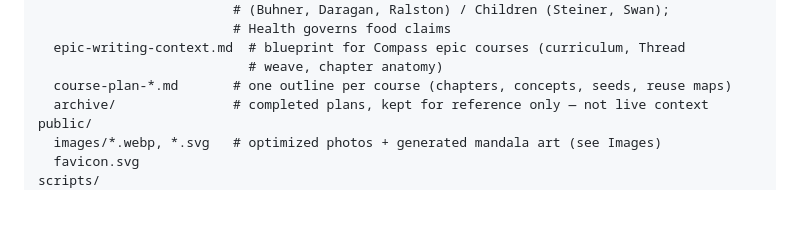
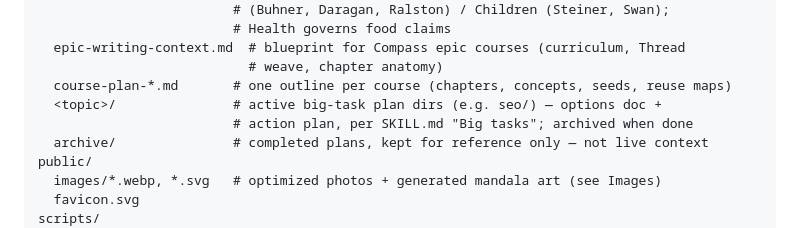
Before and after one commit to dennislapchenko/gaias-choice, a Markdown page: CLAUDE.md, the part around the change. Drawn GitHub-style; blank space fills up the shorter version.

Commit message:
docs: record SEO paths analysis + plan-first process for big tasks
Co-Authored-By: Claude Fable 5 <noreply@anthropic.com>

```diff
--- a/CLAUDE.md
+++ b/CLAUDE.md
@@ -77,6 +77,8 @@ context/                 # authoring context (NOT bundled into the site)
   epic-writing-context.md  # blueprint for Compass epic courses (curriculum, Thread
                            # weave, chapter anatomy)
   course-plan-*.md       # one outline per course (chapters, concepts, seeds, reuse maps)
+  <topic>/               # active big-task plan dirs (e.g. seo/) — options doc +
+                         # action plan, per SKILL.md "Big tasks"; archived when done
   archive/               # completed plans, kept for reference only — not live context
 public/
   images/*.webp, *.svg   # optimized photos + generated mandala art (see Images)
```
Also changed, not shown: context/seo/seo-paths.md (added, +199 -0 lines), 1 other file.
